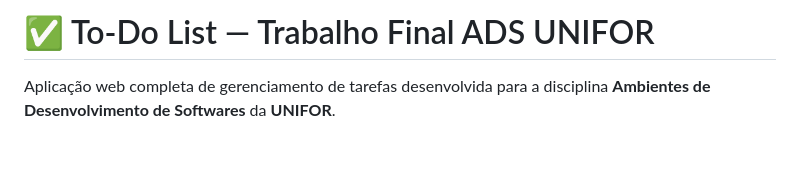
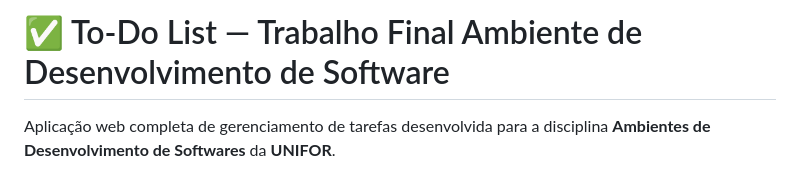
Before and after one commit to regissimao-unifor/todo-app, a Markdown page: README.md, the part around the change. Rendered like a GitHub page; blank space fills up the shorter version.

```diff
--- a/README.md
+++ b/README.md
@@ -1,4 +1,4 @@
-# ✅ To-Do List — Trabalho Final ADS UNIFOR
+# ✅ To-Do List — Trabalho Final Ambiente de Desenvolvimento de Software
 
 Aplicação web completa de gerenciamento de tarefas desenvolvida para a disciplina **Ambientes de Desenvolvimento de Softwares** da **UNIFOR**.
 
```
